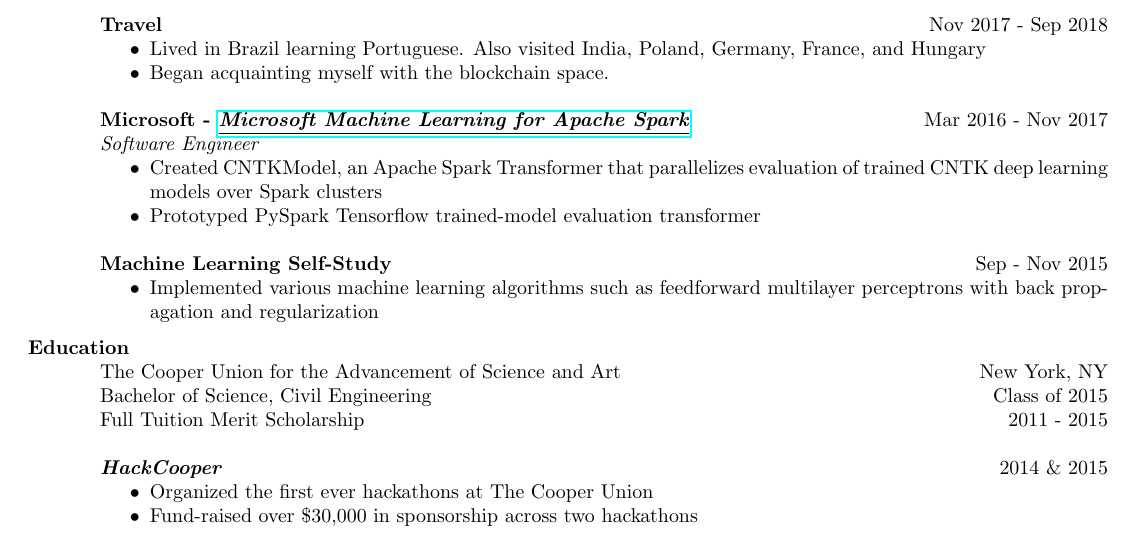
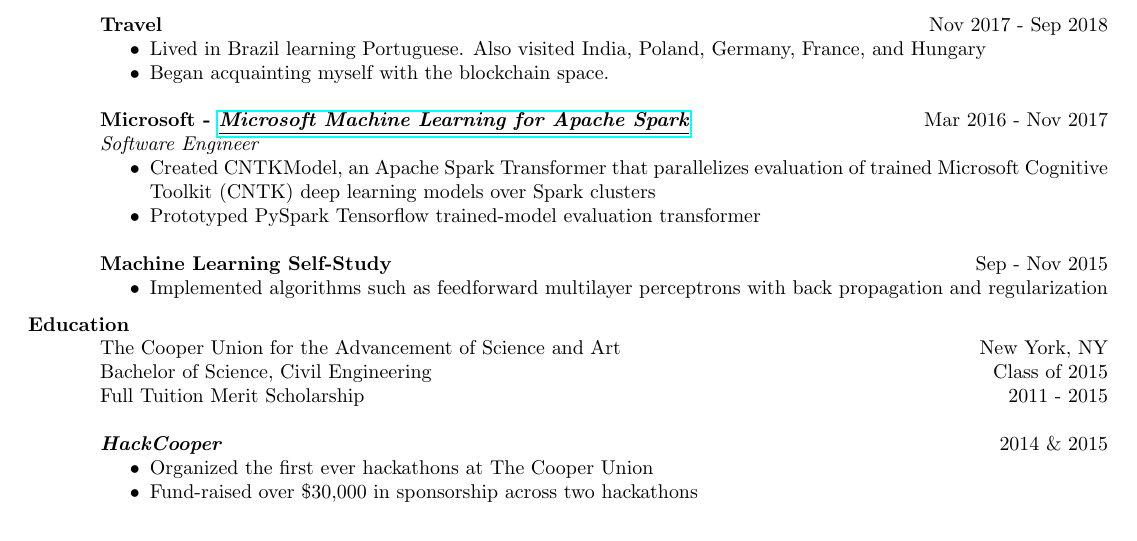
Before and after one commit to RatanRSur/cv, a LaTeX CV (Ratan Rai Sur.tex): part of page 1 of 2 before the commit and part of the page after it, cut so that both start at the same text. Compiled offline with pdfLaTeX.

Commit message:
make it fit in one page again
Signed-off-by: Ratan Rai Sur <ratan.r.sur@gmail.com>

```diff
--- a/Ratan Rai Sur.tex
+++ b/Ratan Rai Sur.tex
@@ -60,7 +60,7 @@
     {\em Software Engineer}
     \begin{itemize} \itemsep-2pt
         \item
-          Created CNTKModel, an Apache Spark Transformer that parallelizes evaluation of trained CNTK deep learning models over Spark clusters
+          Created CNTKModel, an Apache Spark Transformer that parallelizes evaluation of trained Microsoft Cognitive Toolkit (CNTK) deep learning models over Spark clusters
         %\item
             %Helped design Spark image schema specification, something lacking from native Spark
           %After a collaboration with Databricks, the changes were made into a pull request and merged to Spark master
@@ -71,7 +71,7 @@
     {\bf Machine Learning Self-Study} \hfill Sep - Nov 2015
     \begin{itemize} \itemsep-2pt
         \item
-          Implemented various machine learning algorithms such as feedforward multilayer perceptrons with back propagation and regularization
+          Implemented algorithms such as feedforward multilayer perceptrons with back propagation and regularization
     \end{itemize}
 
     %\begin{itemize} \itemsep-2pt
```
